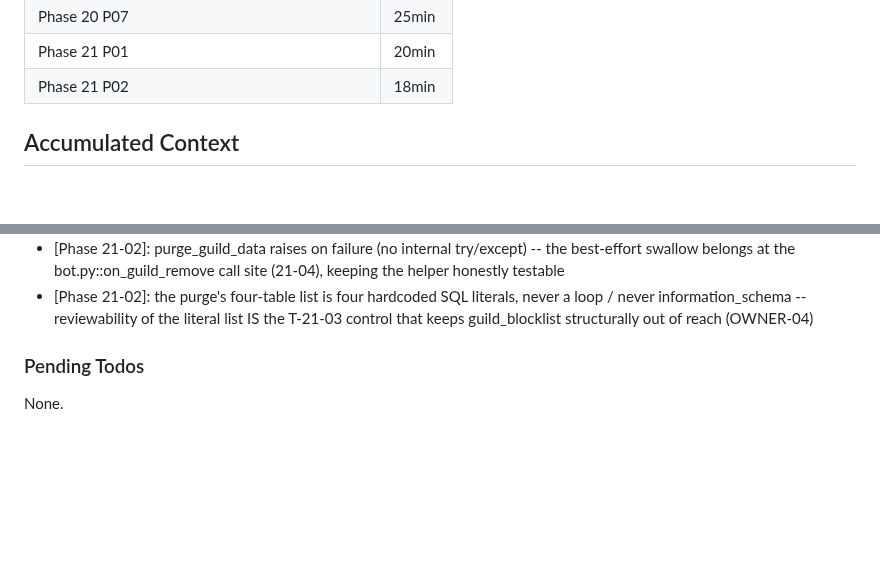
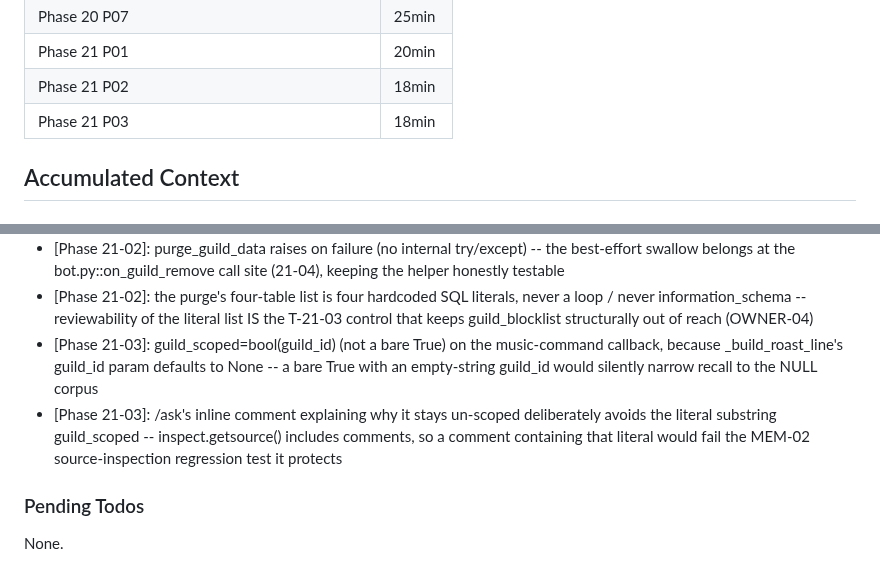
Before and after one commit to jadrianports/dexter, a Markdown page: .planning/STATE.md, 2 parts joined by grey strips. GitHub-like rendering; blank space fills up the shorter version.

```diff
--- a/.planning/STATE.md
+++ b/.planning/STATE.md
@@ -70,6 +70,7 @@ Progress: [░░░░░░░░░░] 0%
 | Phase 20 P07 | 25min | 3 tasks | 3 files |
 | Phase 21 P01 | 20min | 3 tasks | 3 files |
 | Phase 21 P02 | 18min | 2 tasks | 2 files |
+| Phase 21 P03 | 18min | 3 tasks | 5 files |
 
 ## Accumulated Context
 
@@ -116,6 +117,8 @@ The full pre-v1.4 decision log (architecture, per-phase highlights, every prior-
 - [Phase 21-02]: purge_guild_data's docstring deliberately omits the literal identifier guild_blocklist -- the T-21-03 invariant check greps inspect.getsource(), which includes the docstring, so even a prose mention fails it; the docstring names the sibling helpers instead and says why
 - [Phase 21-02]: purge_guild_data raises on failure (no internal try/except) -- the best-effort swallow belongs at the bot.py::on_guild_remove call site (21-04), keeping the helper honestly testable
 - [Phase 21-02]: the purge's four-table list is four hardcoded SQL literals, never a loop / never information_schema -- reviewability of the literal list IS the T-21-03 control that keeps guild_blocklist structurally out of reach (OWNER-04)
+- [Phase 21-03]: guild_scoped=bool(guild_id) (not a bare True) on the music-command callback, because _build_roast_line's guild_id param defaults to None -- a bare True with an empty-string guild_id would silently narrow recall to the NULL corpus
+- [Phase 21-03]: /ask's inline comment explaining why it stays un-scoped deliberately avoids the literal substring guild_scoped -- inspect.getsource() includes comments, so a comment containing that literal would fail the MEM-02 source-inspection regression test it protects
 
 ### Pending Todos
 
```
Also changed, not shown: other parts of .planning/STATE.md (+6 -8 lines), .planning/REQUIREMENTS.md (+2 -2 lines), .planning/ROADMAP.md (+2 -2 lines).
